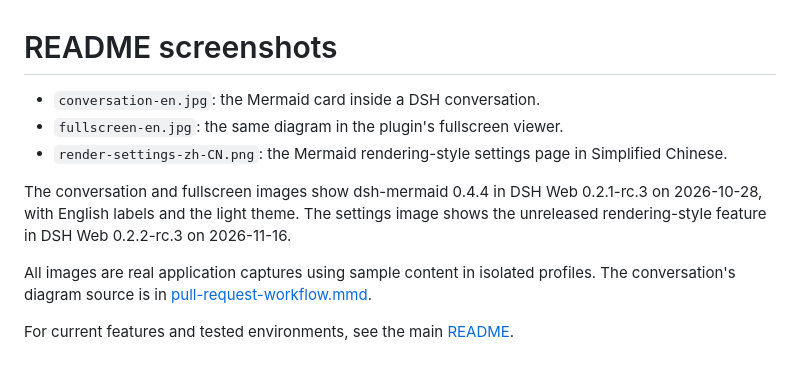
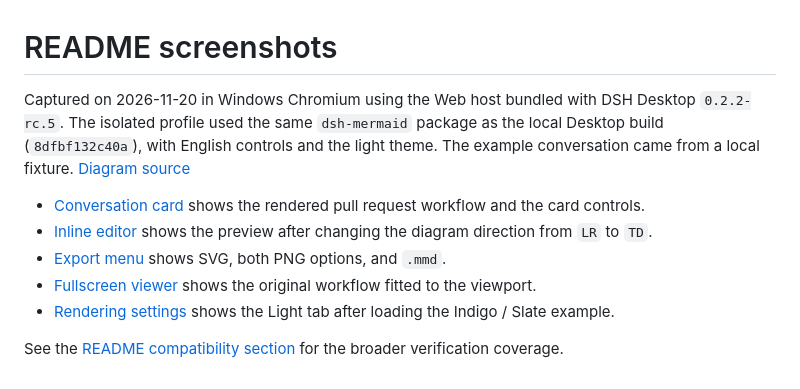
Before and after one commit to MrmoLabs/dsh-mermaid, a Markdown page: docs/images/README.md, the part around the change. GitHub-like rendering.

Commit message:
docs: refresh Mermaid screenshots and installation guide

```diff
--- a/docs/images/README.md
+++ b/docs/images/README.md
@@ -1,11 +1,11 @@
 # README screenshots
 
-- `conversation-en.jpg`: the Mermaid card inside a DSH conversation.
-- `fullscreen-en.jpg`: the same diagram in the plugin's fullscreen viewer.
-- `render-settings-zh-CN.png`: the Mermaid rendering-style settings page in Simplified Chinese.
+Captured on 2026-11-20 in Windows Chromium using the Web host bundled with DSH Desktop `0.2.2-rc.5`. The isolated profile used the same `dsh-mermaid` package as the local Desktop build (`8dfbf132c40a`), with English controls and the light theme. The example conversation came from a local fixture. [Diagram source](../examples/pull-request-workflow.mmd)
 
-The conversation and fullscreen images show dsh-mermaid 0.4.4 in DSH Web 0.2.1-rc.3 on 2026-10-28, with English labels and the light theme. The settings image shows the unreleased rendering-style feature in DSH Web 0.2.2-rc.3 on 2026-11-16.
+- [Conversation card](conversation-en.jpg) shows the rendered pull request workflow and the card controls.
+- [Inline editor](editor-en.jpg) shows the preview after changing the diagram direction from `LR` to `TD`.
+- [Export menu](export-en.jpg) shows SVG, both PNG options, and `.mmd`.
+- [Fullscreen viewer](fullscreen-en.jpg) shows the original workflow fitted to the viewport.
+- [Rendering settings](render-settings-en.png) shows the Light tab after loading the Indigo / Slate example.
 
-All images are real application captures using sample content in isolated profiles. The conversation's diagram source is in [pull-request-workflow.mmd](../examples/pull-request-workflow.mmd).
-
-For current features and tested environments, see the main [README](../../README.md#compatibility).
+See the [README compatibility section](../../README.md#compatibility) for the broader verification coverage.
```
Also changed, not shown: README.md (+44 -36 lines), README.zh-CN.md (+43 -37 lines), docs/images/conversation-en.jpg, docs/images/editor-en.jpg (added), docs/images/export-en.jpg (added), docs/images/fullscreen-en.jpg, docs/images/render-settings-en.png (added), docs/images/render-settings-zh-CN.png (deleted).
